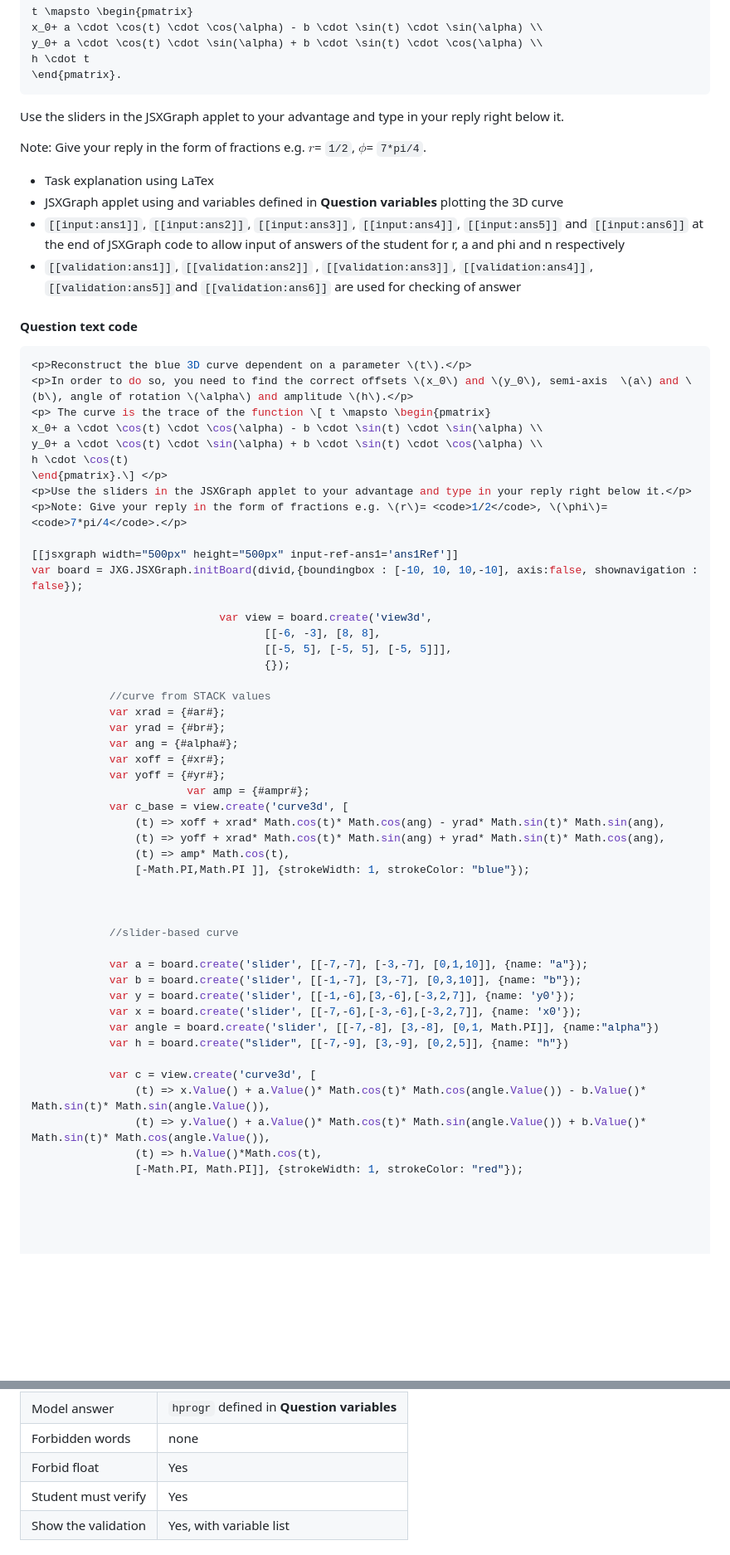
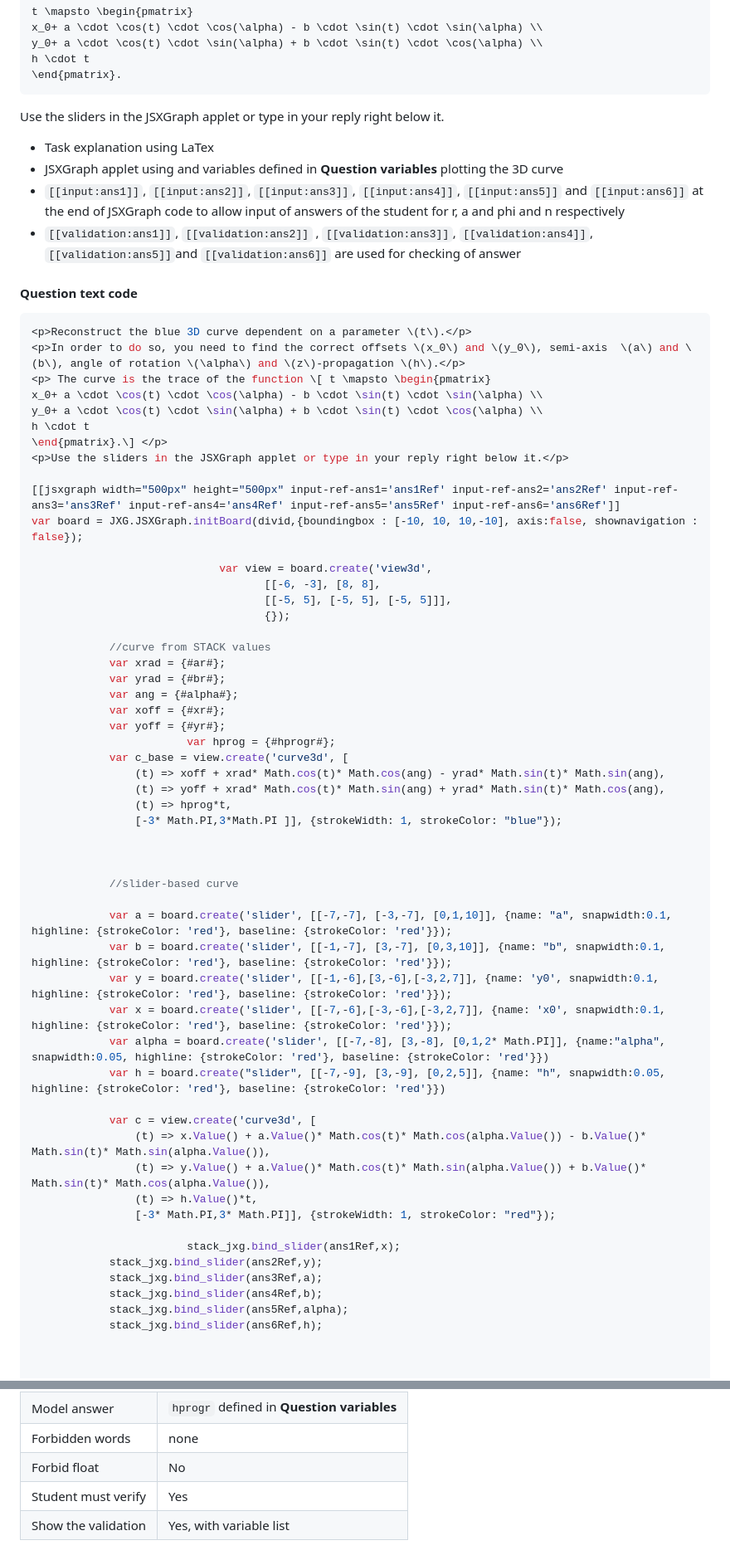
Before and after one commit to IDIAMath/WP-MATH-MA, a Markdown page: docs/multidimensional_functions/3D_curve_matching_elliptic_helix.md, 2 parts joined by grey strips. Shown: that part at 83% size. GitHub-like rendering; blank space fills up the shorter version.

````diff
--- a/docs/multidimensional_functions/3D_curve_matching_elliptic_helix.md
+++ b/docs/multidimensional_functions/3D_curve_matching_elliptic_helix.md
@@ -97,9 +99,7 @@ h \cdot t
 \end{pmatrix}.
 ```
 
-Use the sliders in the JSXGraph applet to your advantage and type in your reply right below it.
-
-Note: Give your reply in the form of fractions e.g. $r$= `1/2`, $\phi$= `7*pi/4`.
+Use the sliders in the JSXGraph applet or type in your reply right below it.
 
 + Task explanation using LaTex
 +	JSXGraph applet using and variables defined in **Question variables** plotting the 3D curve
@@ -111,16 +111,15 @@ Note: Give your reply in the form of fractions e.g. $r$= `1/2`, $\phi$= `7*pi/4`
 
 ```javascript
 <p>Reconstruct the blue 3D curve dependent on a parameter \(t\).</p>
-<p>In order to do so, you need to find the correct offsets \(x_0\) and \(y_0\), semi-axis  \(a\) and \(b\), angle of rotation \(\alpha\) and amplitude \(h\).</p>
+<p>In order to do so, you need to find the correct offsets \(x_0\) and \(y_0\), semi-axis  \(a\) and \(b\), angle of rotation \(\alpha\) and \(z\)-propagation \(h\).</p>
 <p> The curve is the trace of the function \[ t \mapsto \begin{pmatrix}
 x_0+ a \cdot \cos(t) \cdot \cos(\alpha) - b \cdot \sin(t) \cdot \sin(\alpha) \\
 y_0+ a \cdot \cos(t) \cdot \sin(\alpha) + b \cdot \sin(t) \cdot \cos(\alpha) \\
-h \cdot \cos(t)
+h \cdot t
 \end{pmatrix}.\] </p>
-<p>Use the sliders in the JSXGraph applet to your advantage and type in your reply right below it.</p>
-<p>Note: Give your reply in the form of fractions e.g. \(r\)= <code>1/2</code>, \(\phi\)= <code>7*pi/4</code>.</p>
+<p>Use the sliders in the JSXGraph applet or type in your reply right below it.</p>
 
-[[jsxgraph width="500px" height="500px" input-ref-ans1='ans1Ref']]
+[[jsxgraph width="500px" height="500px" input-ref-ans1='ans1Ref' input-ref-ans2='ans2Ref' input-ref-ans3='ans3Ref' input-ref-ans4='ans4Ref' input-ref-ans5='ans5Ref' input-ref-ans6='ans6Ref']]
 var board = JXG.JSXGraph.initBoard(divid,{boundingbox : [-10, 10, 10,-10], axis:false, shownavigation : false});
 
                              var view = board.create('view3d',
@@ -134,31 +133,36 @@ var board = JXG.JSXGraph.initBoard(divid,{boundingbox : [-10, 10, 10,-10], axis:
 			var ang = {#alpha#};
 			var xoff = {#xr#};
 			var yoff = {#yr#};
-                        var amp = {#ampr#};
+                        var hprog = {#hprogr#};
 			var c_base = view.create('curve3d', [
 				(t) => xoff + xrad* Math.cos(t)* Math.cos(ang) - yrad* Math.sin(t)* Math.sin(ang),
 				(t) => yoff + xrad* Math.cos(t)* Math.sin(ang) + yrad* Math.sin(t)* Math.cos(ang),
-				(t) => amp* Math.cos(t),
-				[-Math.PI,Math.PI ]], {strokeWidth: 1, strokeColor: "blue"});
+				(t) => hprog*t,
+				[-3* Math.PI,3*Math.PI ]], {strokeWidth: 1, strokeColor: "blue"});
 
 
 
 			//slider-based curve
 
-			var a = board.create('slider', [[-7,-7], [-3,-7], [0,1,10]], {name: "a"});
-			var b = board.create('slider', [[-1,-7], [3,-7], [0,3,10]], {name: "b"});
-			var y = board.create('slider', [[-1,-6],[3,-6],[-3,2,7]], {name: 'y0'});
-			var x = board.create('slider', [[-7,-6],[-3,-6],[-3,2,7]], {name: 'x0'});
-			var angle = board.create('slider', [[-7,-8], [3,-8], [0,1, Math.PI]], {name:"alpha"})
-			var h = board.create("slider", [[-7,-9], [3,-9], [0,2,5]], {name: "h"})
+			var a = board.create('slider', [[-7,-7], [-3,-7], [0,1,10]], {name: "a", snapwidth:0.1, highline: {strokeColor: 'red'}, baseline: {strokeColor: 'red'}});
+			var b = board.create('slider', [[-1,-7], [3,-7], [0,3,10]], {name: "b", snapwidth:0.1, highline: {strokeColor: 'red'}, baseline: {strokeColor: 'red'}});
+			var y = board.create('slider', [[-1,-6],[3,-6],[-3,2,7]], {name: 'y0', snapwidth:0.1, highline: {strokeColor: 'red'}, baseline: {strokeColor: 'red'}});
+			var x = board.create('slider', [[-7,-6],[-3,-6],[-3,2,7]], {name: 'x0', snapwidth:0.1, highline: {strokeColor: 'red'}, baseline: {strokeColor: 'red'}});
+			var alpha = board.create('slider', [[-7,-8], [3,-8], [0,1,2* Math.PI]], {name:"alpha", snapwidth:0.05, highline: {strokeColor: 'red'}, baseline: {strokeColor: 'red'}})
+			var h = board.create("slider", [[-7,-9], [3,-9], [0,2,5]], {name: "h", snapwidth:0.05, highline: {strokeColor: 'red'}, baseline: {strokeColor: 'red'}})
 
 			var c = view.create('curve3d', [
-				(t) => x.Value() + a.Value()* Math.cos(t)* Math.cos(angle.Value()) - b.Value()* Math.sin(t)* Math.sin(angle.Value()),
-				(t) => y.Value() + a.Value()* Math.cos(t)* Math.sin(angle.Value()) + b.Value()* Math.sin(t)* Math.cos(angle.Value()),
-				(t) => h.Value()*Math.cos(t),
-				[-Math.PI, Math.PI]], {strokeWidth: 1, strokeColor: "red"});
+				(t) => x.Value() + a.Value()* Math.cos(t)* Math.cos(alpha.Value()) - b.Value()* Math.sin(t)* Math.sin(alpha.Value()),
+				(t) => y.Value() + a.Value()* Math.cos(t)* Math.sin(alpha.Value()) + b.Value()* Math.sin(t)* Math.cos(alpha.Value()),
+				(t) => h.Value()*t,
+				[-3* Math.PI,3* Math.PI]], {strokeWidth: 1, strokeColor: "red"});
 
-
+                        stack_jxg.bind_slider(ans1Ref,x);
+			stack_jxg.bind_slider(ans2Ref,y);
+			stack_jxg.bind_slider(ans3Ref,a);
+			stack_jxg.bind_slider(ans4Ref,b);
+			stack_jxg.bind_slider(ans5Ref,alpha);
+			stack_jxg.bind_slider(ans6Ref,h);
 
 
 
@@ -228,6 +232,6 @@ var board = JXG.JSXGraph.initBoard(divid,{boundingbox : [-10, 10, 10,-10], axis:
 |Model answer | `hprogr` defined in **Question variables** |
 | Forbidden words | none |
-| Forbid float | Yes |
+| Forbid float | No |
 | Student must verify | Yes |
 | Show the validation | Yes, with variable list|
 ## Potential response tree
````
Also changed, not shown: other parts of docs/multidimensional_functions/3D_curve_matching_elliptic_helix.md (+27 -25 lines).
